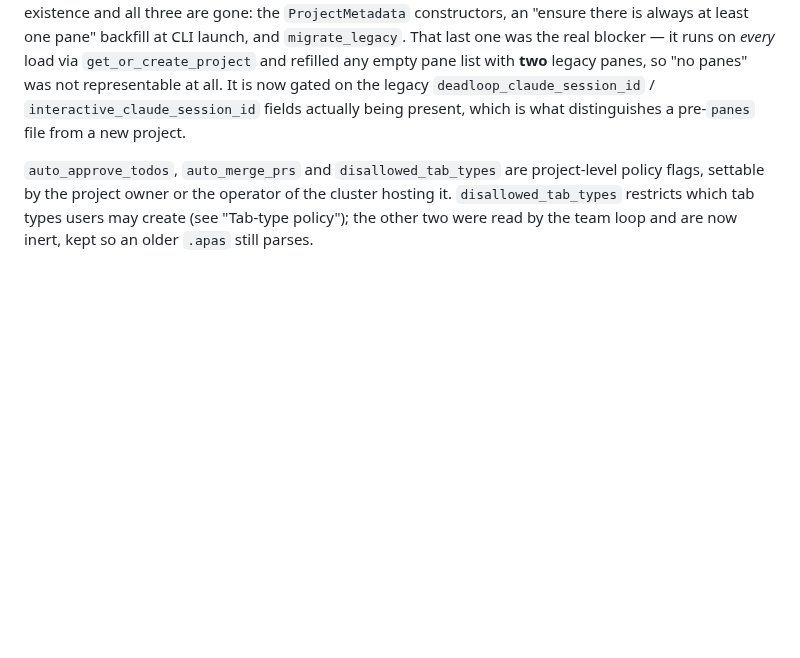
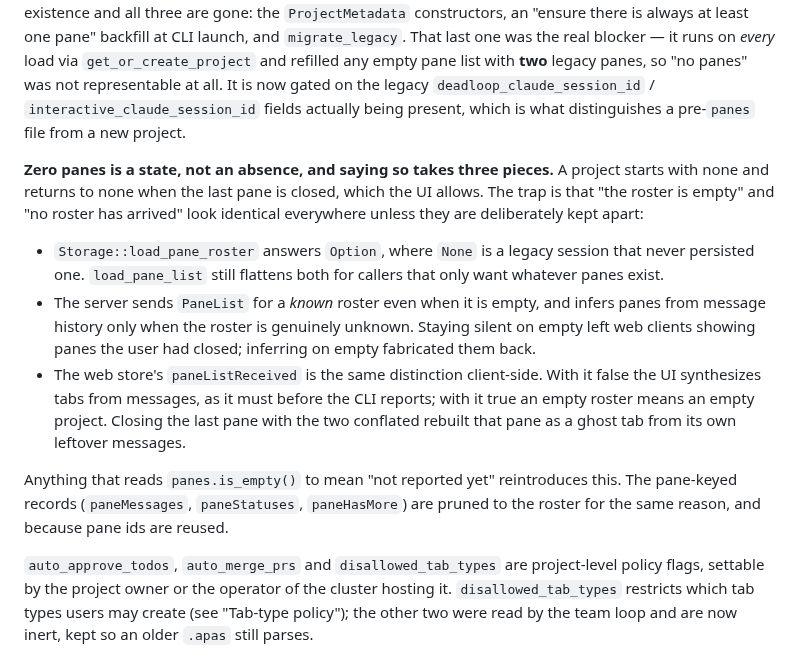
Before and after one commit to shuaimu/apas, a Markdown page: CLAUDE.md, the part around the change. Rendered like a GitHub page; blank space fills up the shorter version.

Commit message:
docs: record how zero panes is represented end to end
Closing the last pane is allowed, so "the roster is empty" and "no roster
has arrived" are now different answers in the storage layer, on the wire,
and in the web store. Reading is_empty() as "not reported yet" anywhere
reintroduces the ghost tab that made the last pane unclosable.

Co-Authored-By: Claude Opus 5 (1M context) <noreply@anthropic.com>

```diff
--- a/CLAUDE.md
+++ b/CLAUDE.md
@@ -236,6 +236,28 @@ refilled any empty pane list with **two** legacy panes, so "no panes" was not
 representable at all. It is now gated on the legacy `deadloop_claude_session_id`
 / `interactive_claude_session_id` fields actually being present, which is what
 distinguishes a pre-`panes` file from a new project.
+
+**Zero panes is a state, not an absence, and saying so takes three pieces.**
+A project starts with none and returns to none when the last pane is closed,
+which the UI allows. The trap is that "the roster is empty" and "no roster has
+arrived" look identical everywhere unless they are deliberately kept apart:
+
+- `Storage::load_pane_roster` answers `Option`, where `None` is a legacy
+  session that never persisted one. `load_pane_list` still flattens both for
+  callers that only want whatever panes exist.
+- The server sends `PaneList` for a *known* roster even when it is empty, and
+  infers panes from message history only when the roster is genuinely unknown.
+  Staying silent on empty left web clients showing panes the user had closed;
+  inferring on empty fabricated them back.
+- The web store's `paneListReceived` is the same distinction client-side. With
+  it false the UI synthesizes tabs from messages, as it must before the CLI
+  reports; with it true an empty roster means an empty project. Closing the
+  last pane with the two conflated rebuilt that pane as a ghost tab from its
+  own leftover messages.
+
+Anything that reads `panes.is_empty()` to mean "not reported yet" reintroduces
+this. The pane-keyed records (`paneMessages`, `paneStatuses`, `paneHasMore`)
+are pruned to the roster for the same reason, and because pane ids are reused.
 
 `auto_approve_todos`, `auto_merge_prs` and `disallowed_tab_types` are
 project-level policy flags, settable by the project owner or the operator of the
```
